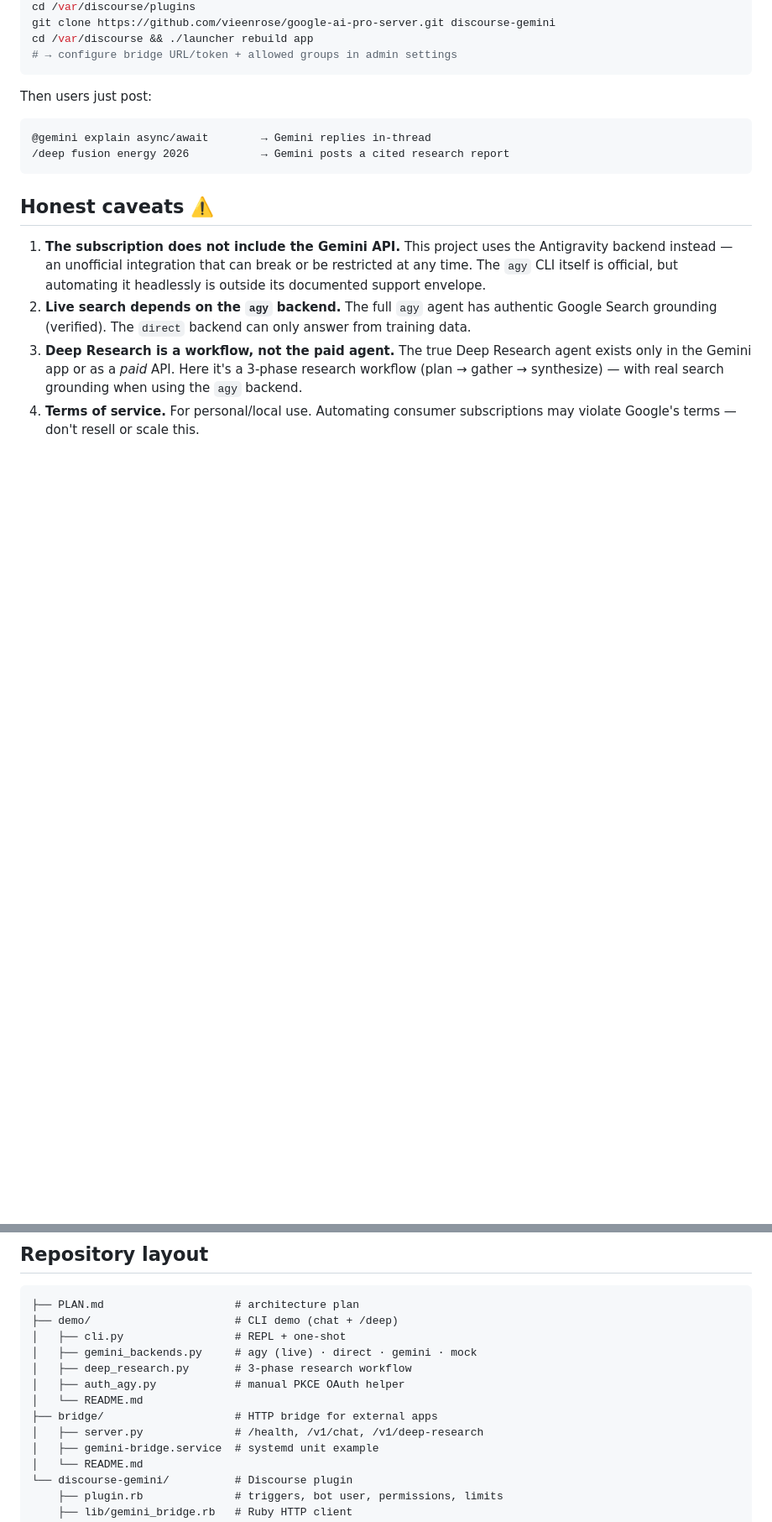
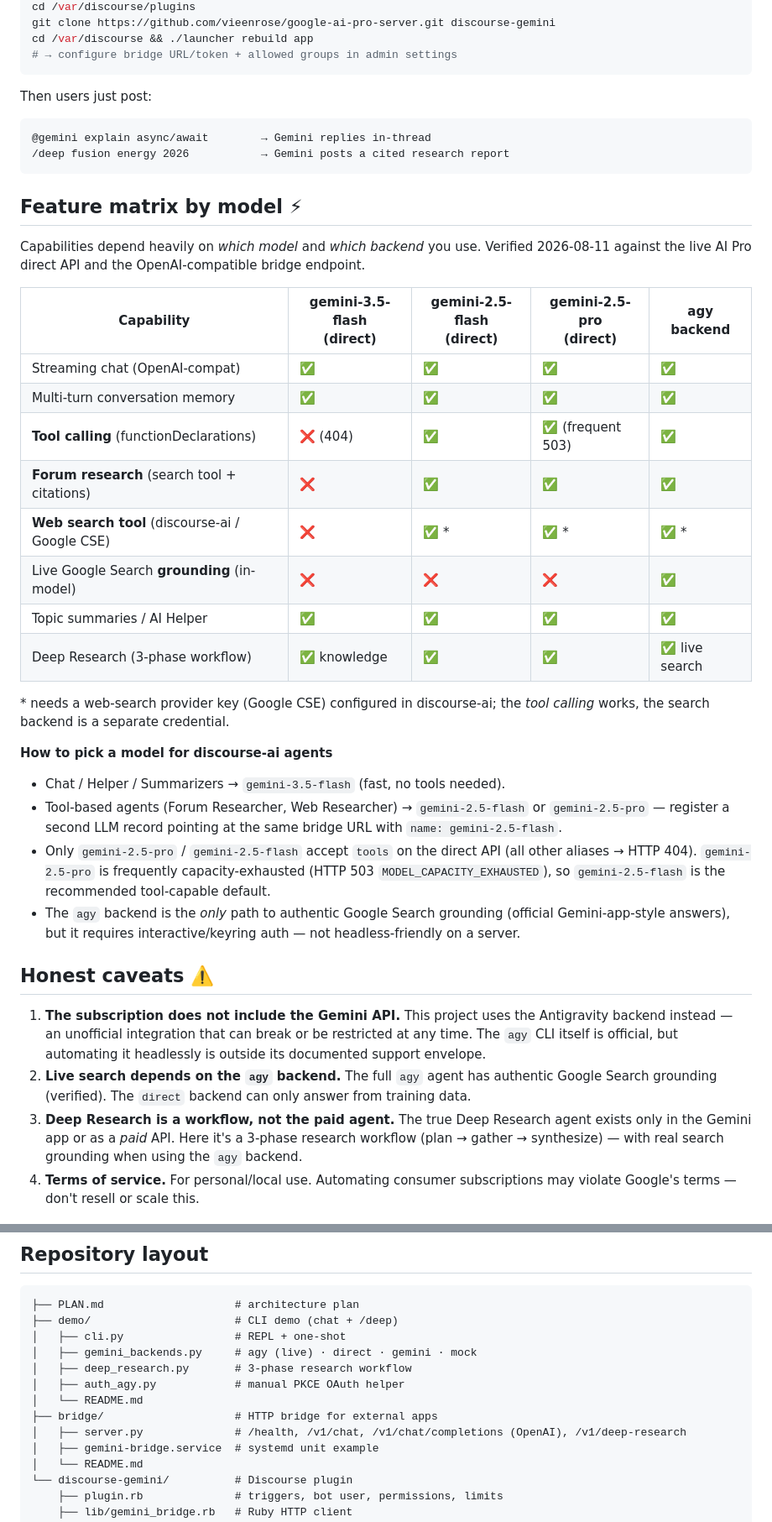
Before and after one commit to vieenrose/google-ai-pro-server, a Markdown page: README.md, 2 parts joined by grey strips. Shown at 84% size. GitHub-like rendering; blank space fills up the shorter version.

Commit message:
docs: feature matrix by model/backend + bridge layout update

````diff
--- a/README.md
+++ b/README.md
@@ -94,6 +94,40 @@ Then users just post:
 /deep fusion energy 2026           → Gemini posts a cited research report
 ```
 
+## Feature matrix by model ⚡
+
+Capabilities depend heavily on *which model* and *which backend* you use.
+Verified 2026-08-11 against the live AI Pro direct API and the OpenAI-compatible
+bridge endpoint.
+
+| Capability | gemini-3.5-flash<br/>(direct) | gemini-2.5-flash<br/>(direct) | gemini-2.5-pro<br/>(direct) | agy<br/>backend |
+|---|---|---|---|---|
+| Streaming chat (OpenAI-compat) | ✅ | ✅ | ✅ | ✅ |
+| Multi-turn conversation memory | ✅ | ✅ | ✅ | ✅ |
+| **Tool calling** (functionDeclarations) | ❌ (404) | ✅ | ✅ (frequent 503) | ✅ |
+| **Forum research** (search tool + citations) | ❌ | ✅ | ✅ | ✅ |
+| **Web search tool** (discourse-ai / Google CSE) | ❌ | ✅ \* | ✅ \* | ✅ \* |
+| Live Google Search **grounding** (in-model) | ❌ | ❌ | ❌ | ✅ |
+| Topic summaries / AI Helper | ✅ | ✅ | ✅ | ✅ |
+| Deep Research (3-phase workflow) | ✅ knowledge | ✅ | ✅ | ✅ live search |
+
+\* needs a web-search provider key (Google CSE) configured in discourse-ai;
+the *tool calling* works, the search backend is a separate credential.
+
+**How to pick a model for discourse-ai agents**
+
+- Chat / Helper / Summarizers → `gemini-3.5-flash` (fast, no tools needed).
+- Tool-based agents (Forum Researcher, Web Researcher) → `gemini-2.5-flash`
+  or `gemini-2.5-pro` — register a second LLM record pointing at the same
+  bridge URL with `name: gemini-2.5-flash`.
+- Only `gemini-2.5-pro` / `gemini-2.5-flash` accept `tools` on the direct API
+  (all other aliases → HTTP 404). `gemini-2.5-pro` is frequently
+  capacity-exhausted (HTTP 503 `MODEL_CAPACITY_EXHAUSTED`), so
+  `gemini-2.5-flash` is the recommended tool-capable default.
+- The `agy` backend is the *only* path to authentic Google Search grounding
+  (official Gemini-app-style answers), but it requires interactive/keyring
+  auth — not headless-friendly on a server.
+
 ## Honest caveats ⚠️
 
 1. **The subscription does not include the Gemini API.** This project uses the
@@ -121,7 +155,7 @@ Then users just post:
 │   ├── auth_agy.py            # manual PKCE OAuth helper
 │   └── README.md
 ├── bridge/                    # HTTP bridge for external apps
-│   ├── server.py              # /health, /v1/chat, /v1/deep-research
+│   ├── server.py              # /health, /v1/chat, /v1/chat/completions (OpenAI), /v1/deep-research
 │   ├── gemini-bridge.service  # systemd unit example
 │   └── README.md
 └── discourse-gemini/          # Discourse plugin
````
